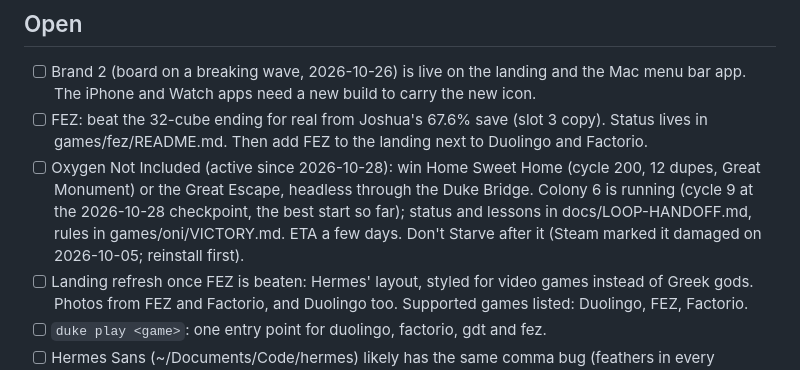
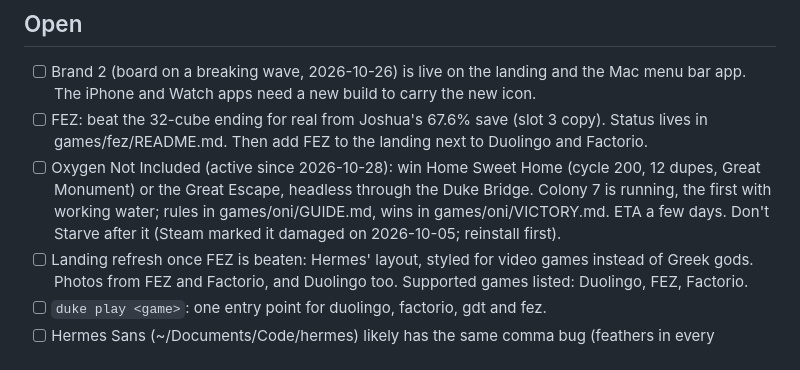
Before and after one commit to nulljosh/duke, a Markdown page: roadmap.md, the part around the change. GitHub-like rendering.

```diff
--- a/roadmap.md
+++ b/roadmap.md
@@ -97,7 +97,7 @@ Later or never: reflex platformers (Super Meat Boy, Cuphead, Hotline Miami, Geom
 ## Open
 - [ ] Brand 2 (board on a breaking wave, 2026-10-26) is live on the landing and the Mac menu bar app. The iPhone and Watch apps need a new build to carry the new icon.
 - [ ] FEZ: beat the 32-cube ending for real from Joshua's 67.6% save (slot 3 copy). Status lives in games/fez/README.md. Then add FEZ to the landing next to Duolingo and Factorio.
-- [ ] Oxygen Not Included (active since 2026-10-28): win Home Sweet Home (cycle 200, 12 dupes, Great Monument) or the Great Escape, headless through the Duke Bridge. Colony 6 is running (cycle 9 at the 2026-10-28 checkpoint, the best start so far); status and lessons in docs/LOOP-HANDOFF.md, rules in games/oni/VICTORY.md. ETA a few days. Don't Starve after it (Steam marked it damaged on 2026-10-05; reinstall first).
+- [ ] Oxygen Not Included (active since 2026-10-28): win Home Sweet Home (cycle 200, 12 dupes, Great Monument) or the Great Escape, headless through the Duke Bridge. Colony 7 is running, the first with working water; rules in games/oni/GUIDE.md, wins in games/oni/VICTORY.md. ETA a few days. Don't Starve after it (Steam marked it damaged on 2026-10-05; reinstall first).
 - [ ] Landing refresh once FEZ is beaten: Hermes' layout, styled for video games instead of Greek gods. Photos from FEZ and Factorio, and Duolingo too. Supported games listed: Duolingo, FEZ, Factorio.
 - [ ] `duke play <game>`: one entry point for duolingo, factorio, gdt and fez.
 - [ ] Hermes Sans (~/Documents/Code/hermes) likely has the same comma bug (feathers in every comma). Same fix as Duke Sans: tools/gen_font.py, with a check. Hermes has no roadmap.md yet, so the item lives here.
```
Also changed, not shown: docs/LOOP-HANDOFF.md (+2 -4 lines).
